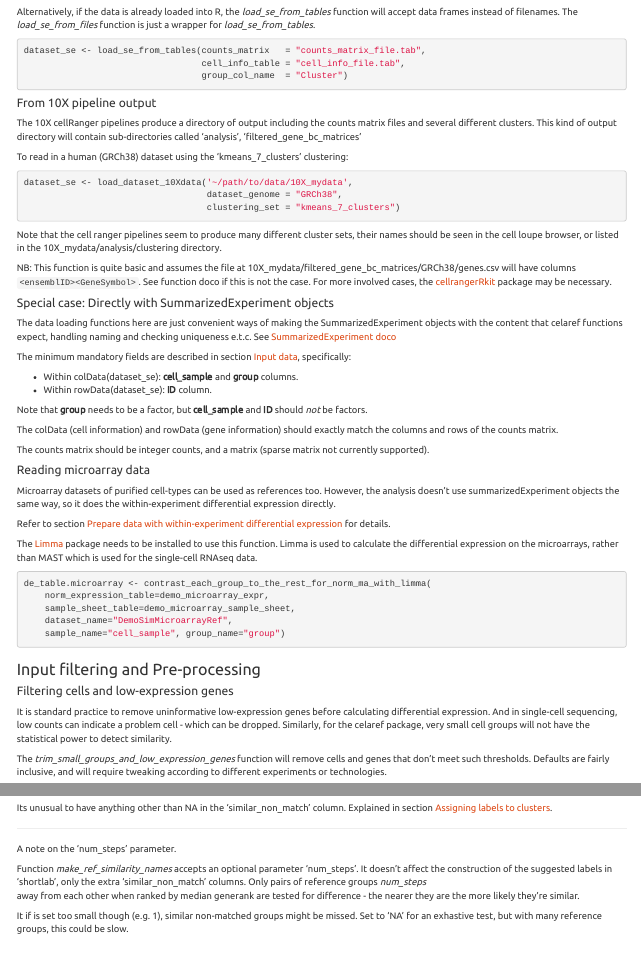
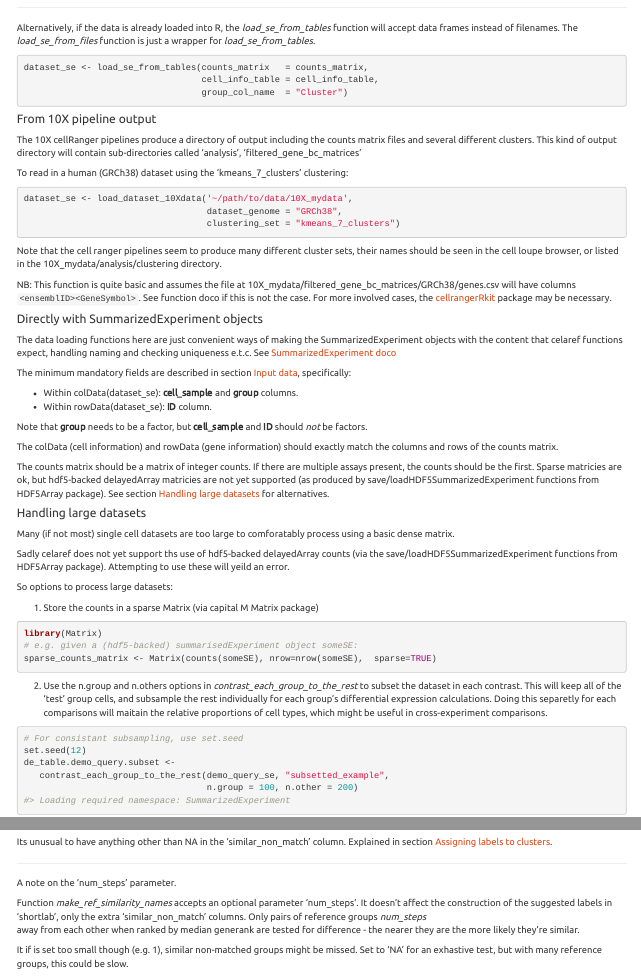
Before and after one commit to MonashBioinformaticsPlatform/celaref, an R Markdown document (vignettes/celaref_doco.Rmd): the page in a window 1100 px wide, from 6670 px down before the commit and from 6660 px down after it, so that both start at the same text, and a second part further down, joined at a grey line. Rendered offline with R 4.5, knitr and Pandoc, with nearby package versions; some code elsewhere in the file could not run offline.

Commit message:
updated vignette

````diff
--- a/vignettes/celaref_doco.Rmd
+++ b/vignettes/celaref_doco.Rmd
@@ -496,8 +496,8 @@ will accept data frames instead of filenames. The *load_se_from_files* function
 is just a wrapper for *load_se_from_tables*.
 
 ```{r eval=FALSE}
-dataset_se <- load_se_from_tables(counts_matrix   = "counts_matrix_file.tab",
-                                  cell_info_table = "cell_info_file.tab",
+dataset_se <- load_se_from_tables(counts_matrix   = counts_matrix,
+                                  cell_info_table = cell_info_table,
                                   group_col_name  = "Cluster")
 ```
 
@@ -531,7 +531,7 @@ For more involved cases, the [cellrangerRkit](https://support.10xgenomics.com/si
 package may be necessary.
 
 
-#### Special case: Directly with SummarizedExperiment objects
+#### Directly with SummarizedExperiment objects
 
 The data loading functions here are just convenient ways of making the SummarizedExperiment
 objects with the content that celaref functions expect, handling naming and
@@ -549,5 +549,45 @@ should _not_ be factors.
 The colData (cell information) and rowData (gene information) should exactly
 match the columns and rows of the counts matrix.
 
-The counts matrix should be integer counts, and a matrix (sparse matrix not
-currently supported).
+The counts matrix should be a matrix of integer counts. If there are multiple
+assays present, the counts should be the first. Sparse matricies are
+ok, but hdf5-backed delayedArray matricies are not yet supported
+(as produced by save/loadHDF5SummarizedExperiment functions
+from HDF5Array package).
+See section [Handling large datasets](#handling-large-datasets) for
+alternatives.
+
+#### Handling large datasets {#handling-large-datasets}
+
+Many (if not most) single cell datasets are too large to comforatably
+process using a basic dense matrix.
+
+Sadly celaref does not yet support ths use of hdf5-backed delayedArray counts
+(via the save/loadHDF5SummarizedExperiment functions from HDF5Array package).
+Attempting to use these will yeild an error.
+
+So options to process large datasets:
+
+1. Store the counts in a sparse Matrix (via capital M Matrix package)
+
+
+```{r eval=FALSE}
+library(Matrix)
+# e.g. given a (hdf5-backed) summarisedExperiment object someSE:
+sparse_counts_matrix <- Matrix(counts(someSE), nrow=nrow(someSE),  sparse=TRUE)
+```
+
+
+2. Use the n.group and n.others options in *contrast_each_group_to_the_rest*
+   to subset the dataset in each contrast. This will keep
+   all of the 'test' group cells, and subsample the rest individually for each
+   group's differential expression calculations. Doing this separetly for
+   each comparisons will maitain the relative proportions of cell types, which
+   might be useful in cross-experiment comparisons.
+
+```{r}
+# For consistant subsampling, use set.seed
+set.seed(12)
+de_table.demo_query.subset <-
+   contrast_each_group_to_the_rest(demo_query_se, "subsetted_example",
+                                   n.group = 100, n.other = 200)
````
Also changed, not shown: vignettes/celaref_doco.Rmd (26 more changed lines), 2 other files.
